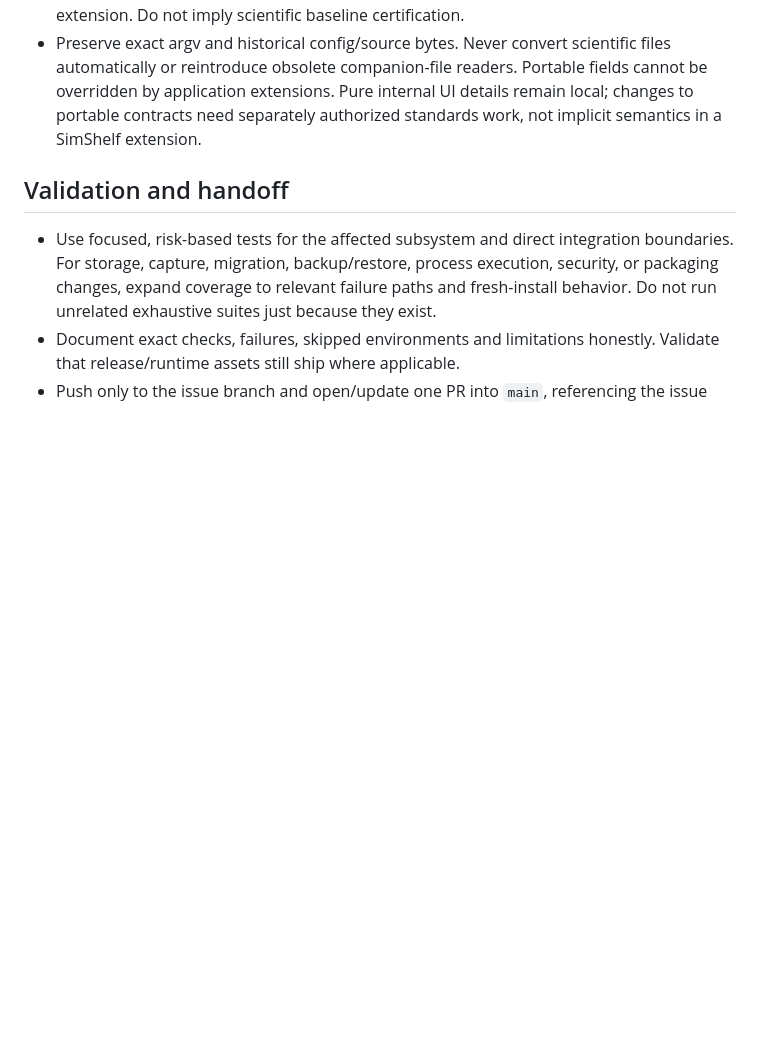
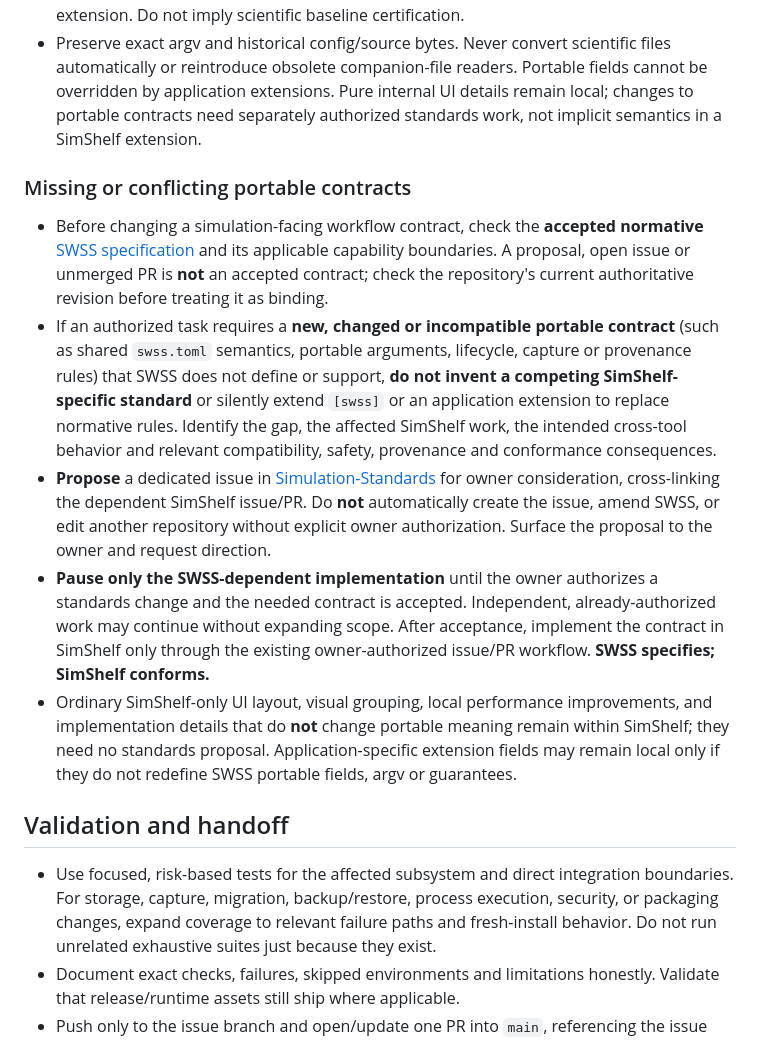
Before and after one commit to mongstad/SimShelf, a Markdown page: AGENTS.md, the part around the change. GitHub-like rendering; blank space fills up the shorter version.

Commit message:
docs: clarify SWSS-first contract escalation in AGENTS (#100)

```diff
--- a/AGENTS.md
+++ b/AGENTS.md
@@ -34,6 +34,13 @@ SimShelf is an independent, local-first Python simulation library and run journa
   remain local; changes to portable contracts need separately authorized standards
   work, not implicit semantics in a SimShelf extension.
 
+### Missing or conflicting portable contracts
+- Before changing a simulation-facing workflow contract, check the **accepted normative** [SWSS specification](https://github.com/mongstad/Simulation-Standards/blob/main/standards/SWSS/v2.0.md) and its applicable capability boundaries. A proposal, open issue or unmerged PR is **not** an accepted contract; check the repository's current authoritative revision before treating it as binding.
+- If an authorized task requires a **new, changed or incompatible portable contract** (such as shared `swss.toml` semantics, portable arguments, lifecycle, capture or provenance rules) that SWSS does not define or support, **do not invent a competing SimShelf-specific standard** or silently extend `[swss]` or an application extension to replace normative rules. Identify the gap, the affected SimShelf work, the intended cross-tool behavior and relevant compatibility, safety, provenance and conformance consequences.
+- **Propose** a dedicated issue in [Simulation-Standards](https://github.com/mongstad/Simulation-Standards) for owner consideration, cross-linking the dependent SimShelf issue/PR. Do **not** automatically create the issue, amend SWSS, or edit another repository without explicit owner authorization. Surface the proposal to the owner and request direction.
+- **Pause only the SWSS-dependent implementation** until the owner authorizes a standards change and the needed contract is accepted. Independent, already-authorized work may continue without expanding scope. After acceptance, implement the contract in SimShelf only through the existing owner-authorized issue/PR workflow. **SWSS specifies; SimShelf conforms.**
+- Ordinary SimShelf-only UI layout, visual grouping, local performance improvements, and implementation details that do **not** change portable meaning remain within SimShelf; they need no standards proposal. Application-specific extension fields may remain local only if they do not redefine SWSS portable fields, argv or guarantees.
+
 ## Validation and handoff
 - Use focused, risk-based tests for the affected subsystem and direct integration boundaries. For storage, capture, migration, backup/restore, process execution, security, or packaging changes, expand coverage to relevant failure paths and fresh-install behavior. Do not run unrelated exhaustive suites just because they exist.
 - Document exact checks, failures, skipped environments and limitations honestly. Validate that release/runtime assets still ship where applicable.
```
